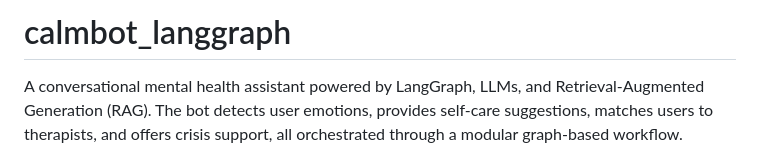
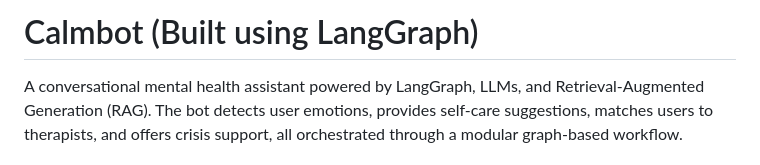
Before and after one commit to akshargrover/calmbot_langgraph, a Markdown page: README.md, the part around the change. GitHub-like rendering.

```diff
--- a/README.md
+++ b/README.md
@@ -1,4 +1,4 @@
-# calmbot_langgraph
+# Calmbot (Built using LangGraph)
 
 A conversational mental health assistant powered by LangGraph, LLMs, and Retrieval-Augmented Generation (RAG). The bot detects user emotions, provides self-care suggestions, matches users to therapists, and offers crisis support, all orchestrated through a modular graph-based workflow.
 
```
